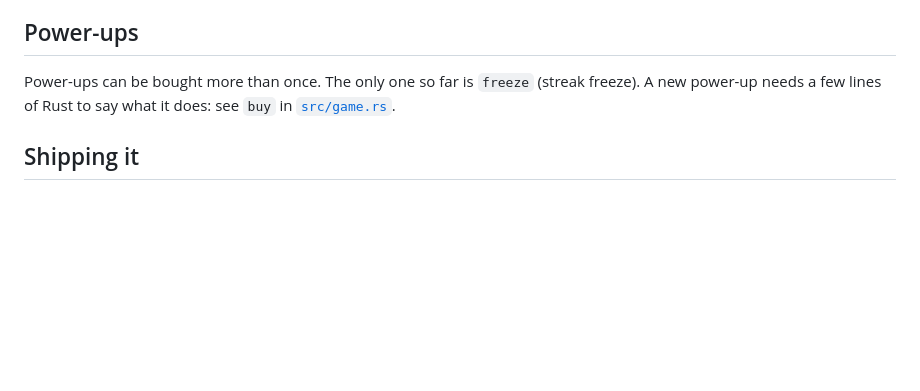
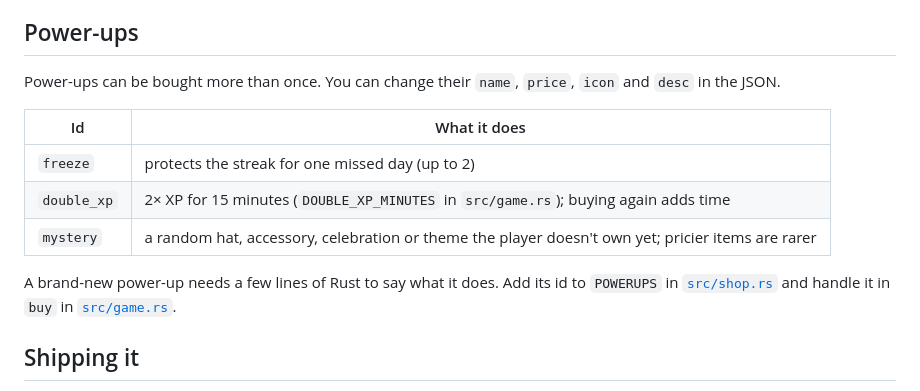
Before and after one commit to Coolcodeingadslfkj/lumi, a Markdown page: docs/ADDING_SHOP_ITEMS.md, the part around one of its changes. GitHub-like rendering; blank space fills up the shorter version.

```diff
--- a/docs/ADDING_SHOP_ITEMS.md
+++ b/docs/ADDING_SHOP_ITEMS.md
@@ -76,8 +96,16 @@ light, because the rest of the palette (green, red and yellow for answers) is tu
 
 ## Power-ups
 
-Power-ups can be bought more than once. The only one so far is `freeze` (streak freeze). A new power-up
-needs a few lines of Rust to say what it does: see `buy` in [`src/game.rs`](../src/game.rs).
+Power-ups can be bought more than once. You can change their `name`, `price`, `icon` and `desc` in the JSON.
+
+| Id | What it does |
+|----|--------------|
+| `freeze` | protects the streak for one missed day (up to 2) |
+| `double_xp` | 2× XP for 15 minutes (`DOUBLE_XP_MINUTES` in `src/game.rs`); buying again adds time |
+| `mystery` | a random hat, accessory, celebration or theme the player doesn't own yet; pricier items are rarer |
+
+A brand-new power-up needs a few lines of Rust to say what it does. Add its id to `POWERUPS` in
+[`src/shop.rs`](../src/shop.rs) and handle it in `buy` in [`src/game.rs`](../src/game.rs).
 
 ## Shipping it
 
```
Also changed, not shown: other parts of docs/ADDING_SHOP_ITEMS.md (+31 -11 lines), README.md (+3 -2 lines), docs/screenshots/shop.png, 10 other files.
